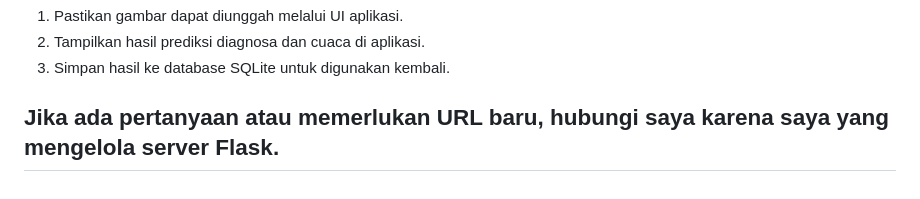
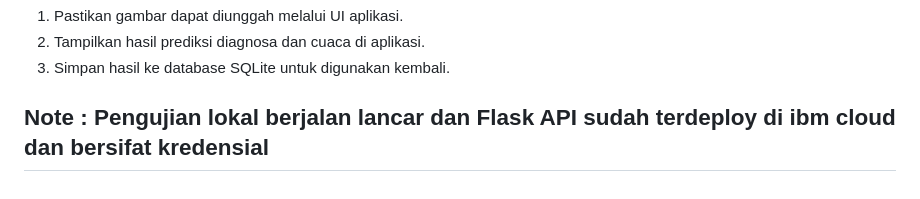
Before and after one commit to nurulvita/lyfeStock-AI-Web-Mobile-Community, a Markdown page: ai/Deployment/README.md, the part around the change. Drawn GitHub-style.

```diff
--- a/ai/Deployment/README.md
+++ b/ai/Deployment/README.md
@@ -294,4 +294,4 @@ dapatkan URL terbaru untuk pengujian.
 2. Tampilkan hasil prediksi diagnosa dan cuaca di aplikasi.
 3. Simpan hasil ke database SQLite untuk digunakan kembali.
 
-## Jika ada pertanyaan atau memerlukan URL baru, hubungi saya karena saya yang mengelola server Flask.
+## Note : Pengujian lokal berjalan lancar dan Flask API sudah terdeploy di ibm cloud dan bersifat kredensial
```
